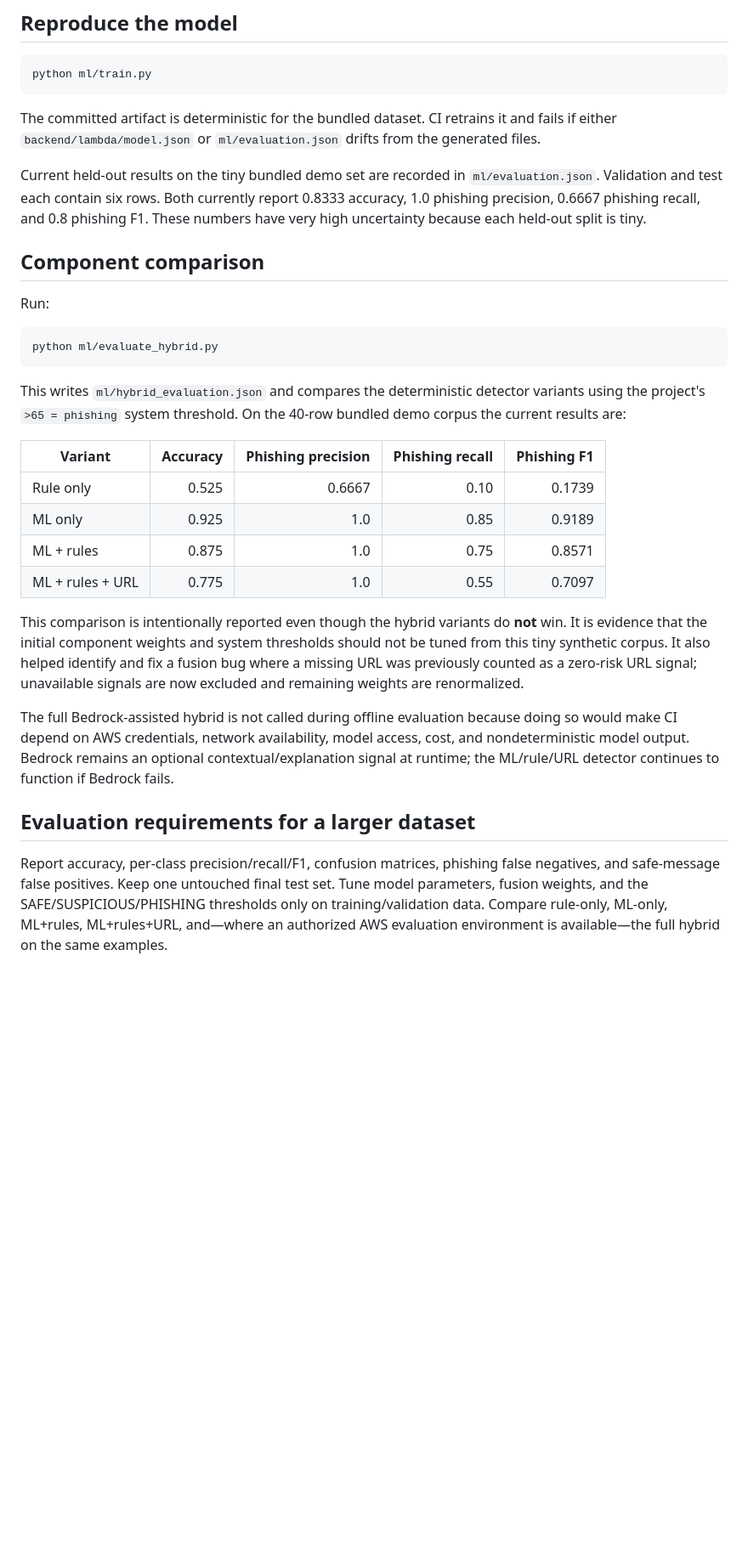
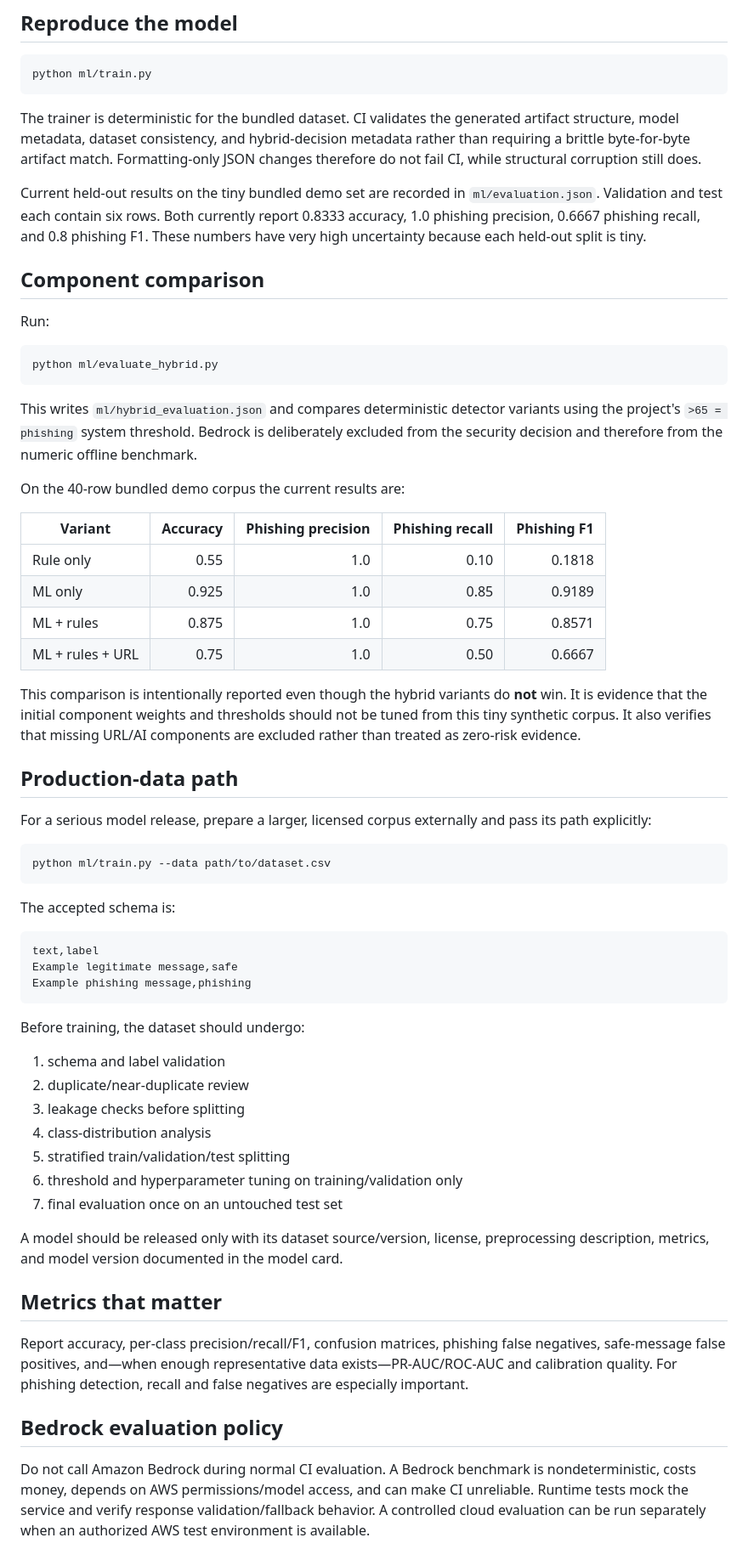
Before and after one commit to assishmoncs/ruralshield, a Markdown page: ml/README.md, the part around the change. Shown at 85% size. Drawn GitHub-style; blank space fills up the shorter version.

Commit message:
docs: update ML reproducibility guidance

````diff
--- a/ml/README.md
+++ b/ml/README.md
@@ -16,7 +16,7 @@ It is **not** a research benchmark and must not be used to claim production dete
 python ml/train.py
 ```
 
-The committed artifact is deterministic for the bundled dataset. CI retrains it and fails if either `backend/lambda/model.json` or `ml/evaluation.json` drifts from the generated files.
+The trainer is deterministic for the bundled dataset. CI validates the generated artifact structure, model metadata, dataset consistency, and hybrid-decision metadata rather than requiring a brittle byte-for-byte artifact match. Formatting-only JSON changes therefore do not fail CI, while structural corruption still does.
 
 Current held-out results on the tiny bundled demo set are recorded in `ml/evaluation.json`. Validation and test each contain six rows. Both currently report 0.8333 accuracy, 1.0 phishing precision, 0.6667 phishing recall, and 0.8 phishing F1. These numbers have very high uncertainty because each held-out split is tiny.
 
@@ -28,19 +28,51 @@ Run:
 python ml/evaluate_hybrid.py
 ```
 
-This writes `ml/hybrid_evaluation.json` and compares the deterministic detector variants using the project's `>65 = phishing` system threshold. On the 40-row bundled demo corpus the current results are:
+This writes `ml/hybrid_evaluation.json` and compares deterministic detector variants using the project's `>65 = phishing` system threshold. Bedrock is deliberately excluded from the security decision and therefore from the numeric offline benchmark.
+
+On the 40-row bundled demo corpus the current results are:
 
 | Variant | Accuracy | Phishing precision | Phishing recall | Phishing F1 |
 | --- | ---: | ---: | ---: | ---: |
-| Rule only | 0.525 | 0.6667 | 0.10 | 0.1739 |
+| Rule only | 0.55 | 1.0 | 0.10 | 0.1818 |
 | ML only | 0.925 | 1.0 | 0.85 | 0.9189 |
 | ML + rules | 0.875 | 1.0 | 0.75 | 0.8571 |
-| ML + rules + URL | 0.775 | 1.0 | 0.55 | 0.7097 |
+| ML + rules + URL | 0.75 | 1.0 | 0.50 | 0.6667 |
 
-This comparison is intentionally reported even though the hybrid variants do **not** win. It is evidence that the initial component weights and system thresholds should not be tuned from this tiny synthetic corpus. It also helped identify and fix a fusion bug where a missing URL was previously counted as a zero-risk URL signal; unavailable signals are now excluded and remaining weights are renormalized.
+This comparison is intentionally reported even though the hybrid variants do **not** win. It is evidence that the initial component weights and thresholds should not be tuned from this tiny synthetic corpus. It also verifies that missing URL/AI components are excluded rather than treated as zero-risk evidence.
 
-The full Bedrock-assisted hybrid is not called during offline evaluation because doing so would make CI depend on AWS credentials, network availability, model access, cost, and nondeterministic model output. Bedrock remains an optional contextual/explanation signal at runtime; the ML/rule/URL detector continues to function if Bedrock fails.
+## Production-data path
 
-## Evaluation requirements for a larger dataset
+For a serious model release, prepare a larger, licensed corpus externally and pass its path explicitly:
 
-Report accuracy, per-class precision/recall/F1, confusion matrices, phishing false negatives, and safe-message false positives. Keep one untouched final test set. Tune model parameters, fusion weights, and the SAFE/SUSPICIOUS/PHISHING thresholds only on training/validation data. Compare rule-only, ML-only, ML+rules, ML+rules+URL, and—where an authorized AWS evaluation environment is available—the full hybrid on the same examples.
+```bash
+python ml/train.py --data path/to/dataset.csv
+```
+
+The accepted schema is:
+
+```csv
+text,label
+Example legitimate message,safe
+Example phishing message,phishing
+```
+
+Before training, the dataset should undergo:
+
+1. schema and label validation
+2. duplicate/near-duplicate review
+3. leakage checks before splitting
+4. class-distribution analysis
+5. stratified train/validation/test splitting
+6. threshold and hyperparameter tuning on training/validation only
+7. final evaluation once on an untouched test set
+
+A model should be released only with its dataset source/version, license, preprocessing description, metrics, and model version documented in the model card.
+
+## Metrics that matter
+
+Report accuracy, per-class precision/recall/F1, confusion matrices, phishing false negatives, safe-message false positives, and—when enough representative data exists—PR-AUC/ROC-AUC and calibration quality. For phishing detection, recall and false negatives are especially important.
+
+## Bedrock evaluation policy
+
+Do not call Amazon Bedrock during normal CI evaluation. A Bedrock benchmark is nondeterministic, costs money, depends on AWS permissions/model access, and can make CI unreliable. Runtime tests mock the service and verify response validation/fallback behavior. A controlled cloud evaluation can be run separately when an authorized AWS test environment is available.
````
